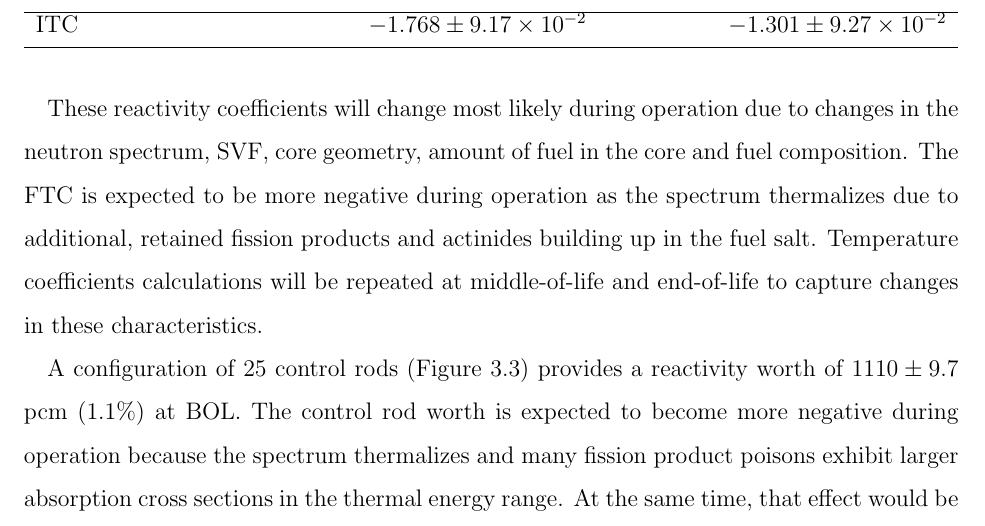
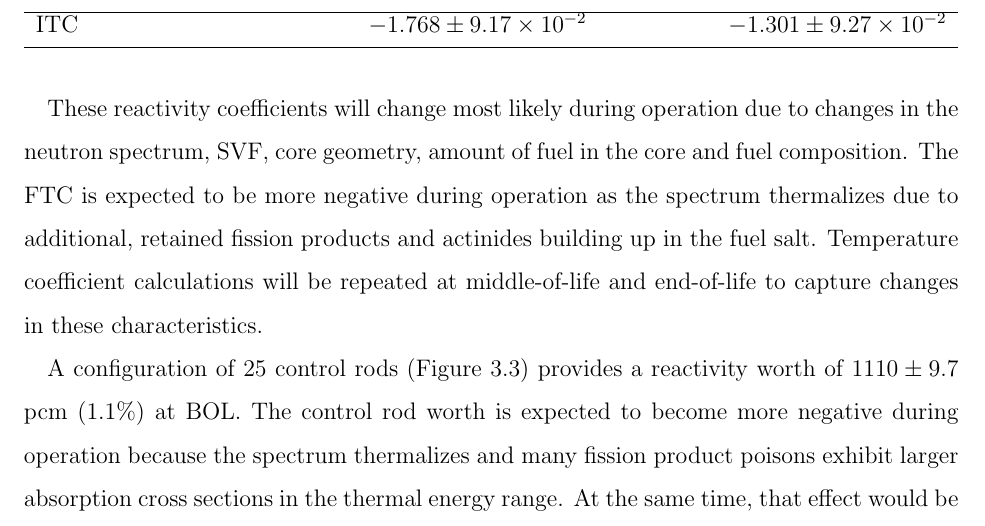
Before and after one commit to arfc/2019-rykhl-prelim-saltproc, a LaTeX thesis (prelim_rykhlevskii.tex, which reads safety.tex): part of page 70 of 85, cut so that both start at the same text. Compiled offline with pdfLaTeX.

Commit message:
Update safety.tex
Co-Authored-By: Katy Huff <katyhuff@users.noreply.github.com>

```diff
--- a/safety.tex
+++ b/safety.tex
@@ -249,7 +249,7 @@ changes in the neutron spectrum, \gls{SVF}, core geometry, amount of fuel in
 the core and fuel composition. The FTC is expected to be more negative
 during operation as the spectrum thermalizes due to additional, retained
 fission products and actinides building up in the fuel salt. Temperature
-coefficients calculations will be repeated at middle-of-life and end-of-life
+coefficient calculations will be repeated at middle-of-life and end-of-life
 to capture changes in these characteristics.
 
 A configuration of 25 control rods (Figure~\ref{fig:tap-serpent-plan})
```
